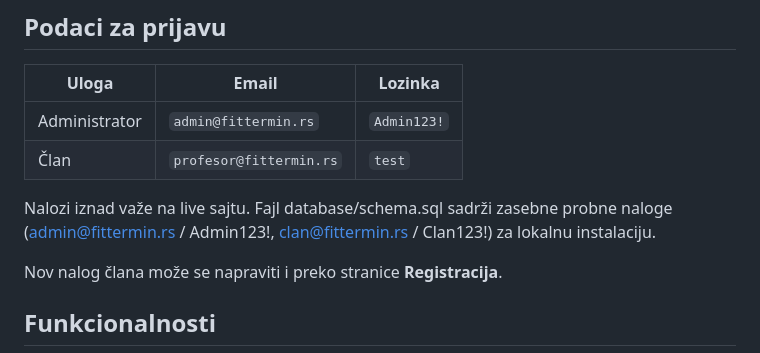
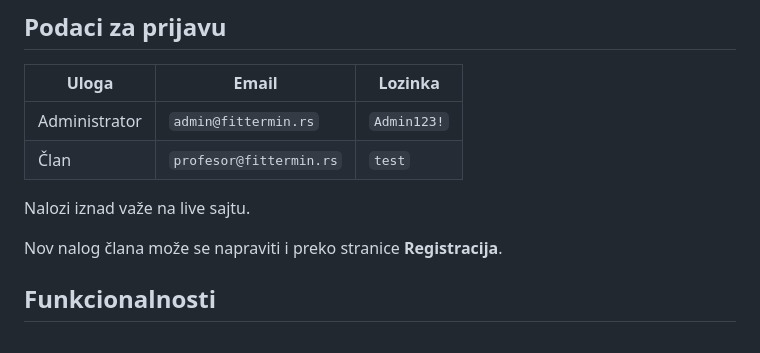
Before and after one commit to N3C4-N3C4/FitTermin, a Markdown page: README.md, the part around the change. GitHub-like rendering.

```diff
--- a/README.md
+++ b/README.md
@@ -14,7 +14,7 @@ otprema slike i vidi spisak prijavljenih članova za svaki termin.
 | Administrator | `admin@fittermin.rs` | `Admin123!` |
 | Član          | `profesor@fittermin.rs`  | `test`  |
 
-Nalozi iznad važe na live sajtu. Fajl database/schema.sql sadrži zasebne probne naloge (admin@fittermin.rs / Admin123!, clan@fittermin.rs / Clan123!) za lokalnu instalaciju.
+Nalozi iznad važe na live sajtu.
 
 Nov nalog člana može se napraviti i preko stranice **Registracija**.
 
```
